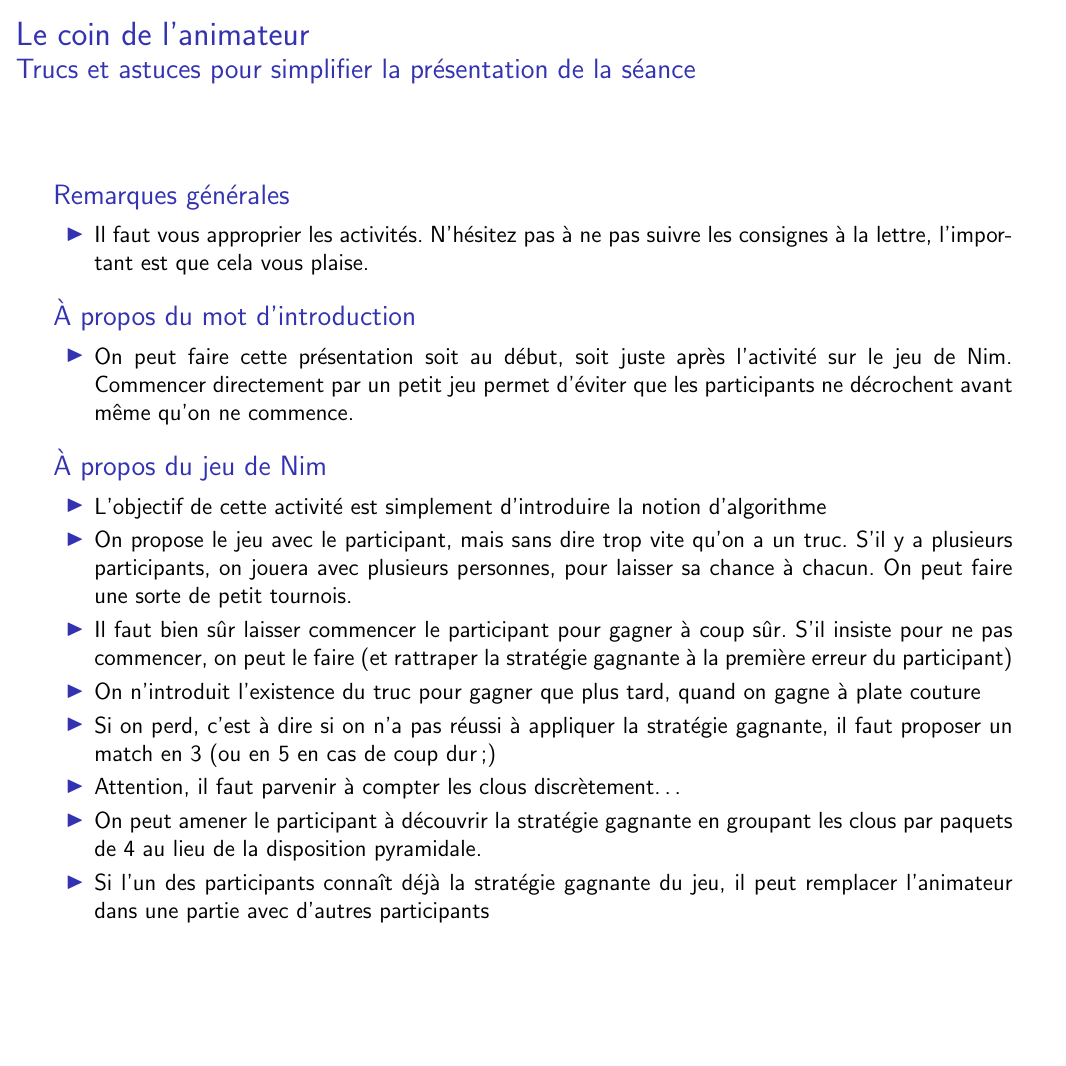
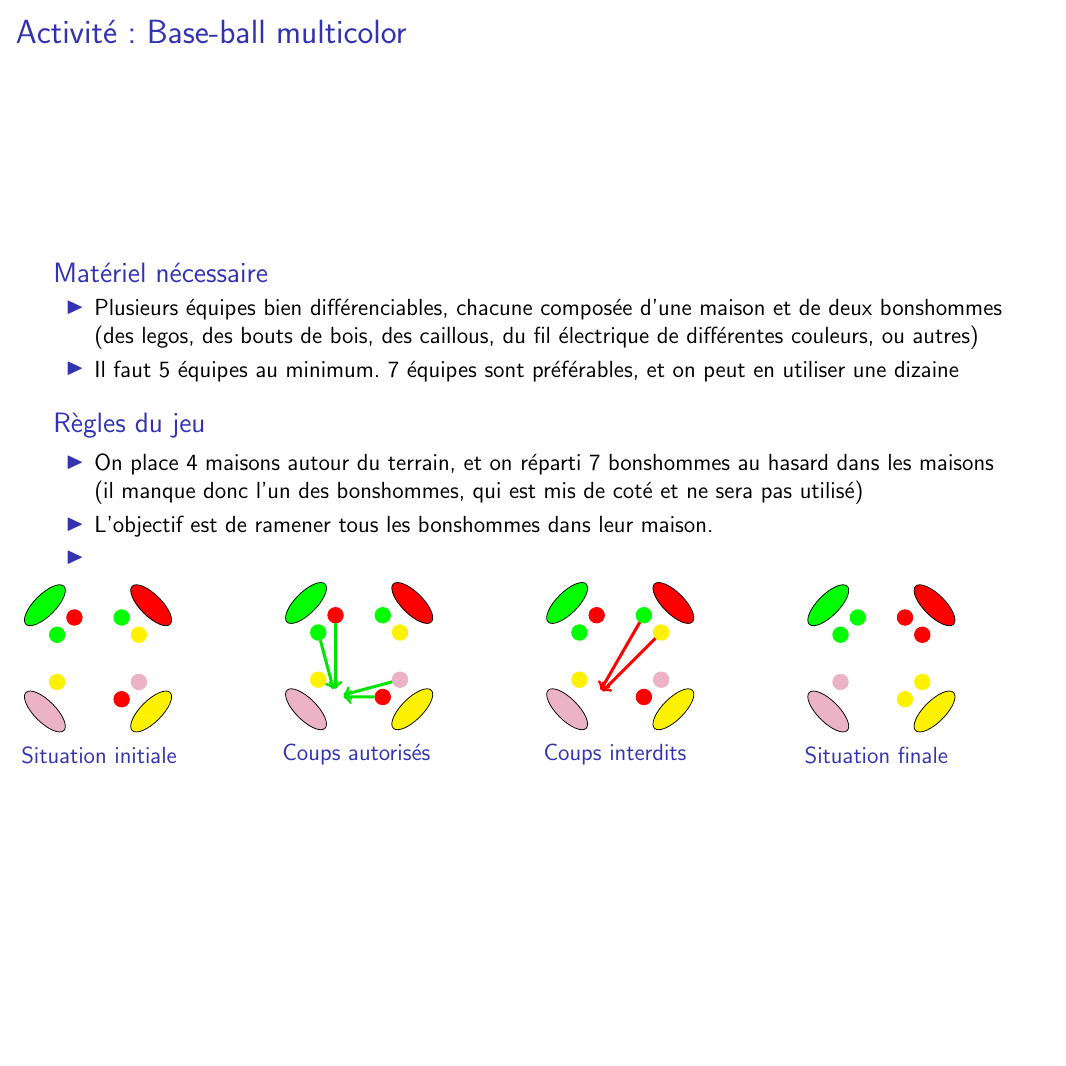
Before and after one commit to InfoSansOrdi/CSIRL, LaTeX slides (livret/CSIRL.tex): page 9 of 9 before the commit and page 9 of 10 after it. Compiled offline with pdfLaTeX.

Commit message:
commence l'activité baseball -- nardin tikz

```diff
--- a/livret/CSIRL.tex
+++ b/livret/CSIRL.tex
@@ -10,6 +10,7 @@
 \usepackage{figlatex}
 \usepackage{multicol}
 \usepackage{tikz,url}
+\usetikzlibrary{shapes.geometric}
 %\usepackage{times}\usefonttheme{professionalfonts}  % obsolete
 %\usefonttheme[onlymath]{serif}
 \boldmath
@@ -448,3 +466,102 @@
+\begin{frame}{Activité: Base-ball multicolor}
+  \begin{block}{Matériel nécessaire}
+    \begin{itemize}
+    \item Plusieurs équipes bien différenciables, chacune composée d'une maison
+      et de deux bonshommes\\
+      (des legos, des bouts de bois, des caillous, du fil électrique de
+      différentes couleurs, ou autres)
+
+    \item Il faut 5 équipes au minimum. 7 équipes sont préférables, et on peut
+      en utiliser une dizaine
+    \end{itemize}
+  \end{block}
+
+  \begin{block}{Règles du jeu}
+    \begin{itemize}
+    \item On place 4 maisons autour du terrain, et on réparti 7 bonshommes au
+      hasard dans les maisons\\
+     (il manque donc l'un des bonshommes, qui est mis de coté et ne sera
+      pas utilisé)
+    \item L'objectif est de ramener tous les bonshommes dans leur maison.
+    \item
+    \end{itemize}
+  \end{block}
+
+  \begin{columns}
+    \begin{column}{.25\linewidth}
+\maisonQuatre{1/red,2/green,3/purple!30,4/yellow}
+             {1/white,2/red,3/green,
+               4/white,5/yellow,6/white,
+               7/white,8/red,9/purple!30,
+               10/white,11/yellow,12/green}
+             {
+             }
+
+\structure{Situation initiale}
+    \end{column}
+    \begin{column}{.25\linewidth}
+\maisonQuatre{1/red,2/green,3/purple!30,4/yellow}
+             {1/white,2/red,3/green,
+               4/white,5/yellow,6/white,
+               7/white,8/red,9/purple!30,
+               10/white,11/yellow,12/green}
+             {
+               \draw[->,ultra thick,draw=black!10!green] (bb 2) -> (bb 6);
+               \draw[->,ultra thick,draw=black!10!green] (bb 3) -> (bb 6);
+               \draw[->,ultra thick,draw=black!10!green] (bb 9) -> (bb 6);
+               \draw[->,ultra thick,draw=black!10!green] (bb 8) -> (bb 6);
+             }
+
+\structure{Coups autorisés}
+    \end{column}
+    \begin{column}{.25\linewidth}
+\maisonQuatre{1/red,2/green,3/purple!30,4/yellow}
+             {1/white,2/red,3/green,
+               4/white,5/yellow,6/white,
+               7/white,8/red,9/purple!30,
+               10/white,11/yellow,12/green}
+             {
+               \draw[->,ultra thick,draw=red] (bb 11) -> (bb 6);
+               \draw[->,ultra thick,draw=red] (bb 12) -> (bb 6);
+             }
+
+\structure{Coups interdits}
+    \end{column}
+    \begin{column}{.25\linewidth}
+\maisonQuatre{1/red,2/green,3/purple!30,4/yellow}
+             {1/white,2/green,3/green,
+               4/white,5/purple!30,6/white,
+               7/white,8/yellow,9/yellow,
+               10/white,11/red,12/red}
+             {
+             }
+
+\structure{Situation finale}
+    \end{column}
+  \end{columns}
+  % \begin{tikzpicture} Future maisonCinq
+  %   \node[name=m,shape=regular polygon,regular polygon sides=5,inner sep=.7cm]{};
+  %   \node[name=b,shape=regular polygon,regular polygon sides=10,inner sep=.57cm]{};
+
+  %   \foreach \base/\maison in {1/red,2/green,3/blue,4/yellow,5/purple!30} {
+  %     \draw[shift=(m.corner \base)]
+  %        node[shape=ellipse,fill=\maison,draw=black,rotate=72*(\base-1)] {~~~~};
+  %   }
+
+  %   \foreach \base/\maison in {1/red,2/green,3/blue,4/yellow,5/purple!30} {
+  %     \draw[shift=(b.corner \base)]
+  %        node[shape=circle,fill=\maison,draw=\maison,inner sep=.1] {~~~};
+  %   }
+
+  % \end{tikzpicture}
+
+
+\end{frame}
+
+%%%%%%%%%%%%%%%%%%%%%%%%%%%%%%%%%%%%%%%%%%%%%%%%%%%%%%%%%%%%%%%%%%%%%%%%%%%%%%%%%%%%%%%%%
+%%%%%%%%%%%%%%%%%%%%%%%%%%%%%%%%%%%%%%%%%%%%%%%%%%%%%%%%%%%%%%%%%%%%%%%%%%%%%%%%%%%%%%%%%
+%%%%%%%%%%%%%%%%%%%%%%%%%%%%%%%%%%%%%%%%%%%%%%%%%%%%%%%%%%%%%%%%%%%%%%%%%%%%%%%%%%%%%%%%%
+%%%%%%%%%%%%%%%%%%%%%%%%%%%%%%%%%%%%%%%%%%%%%%%%%%%%%%%%%%%%%%%%%%%%%%%%%%%%%%%%%%%%%%%%%
 \begin{frame}{Le coin de l'animateur\\[-5pt]
   {\large Trucs et astuces pour simplifier la présentation de la séance}}
   \begin{block}{Remarques générales}
```
Also changed, not shown: livret/CSIRL.tex (17 more changed lines).
